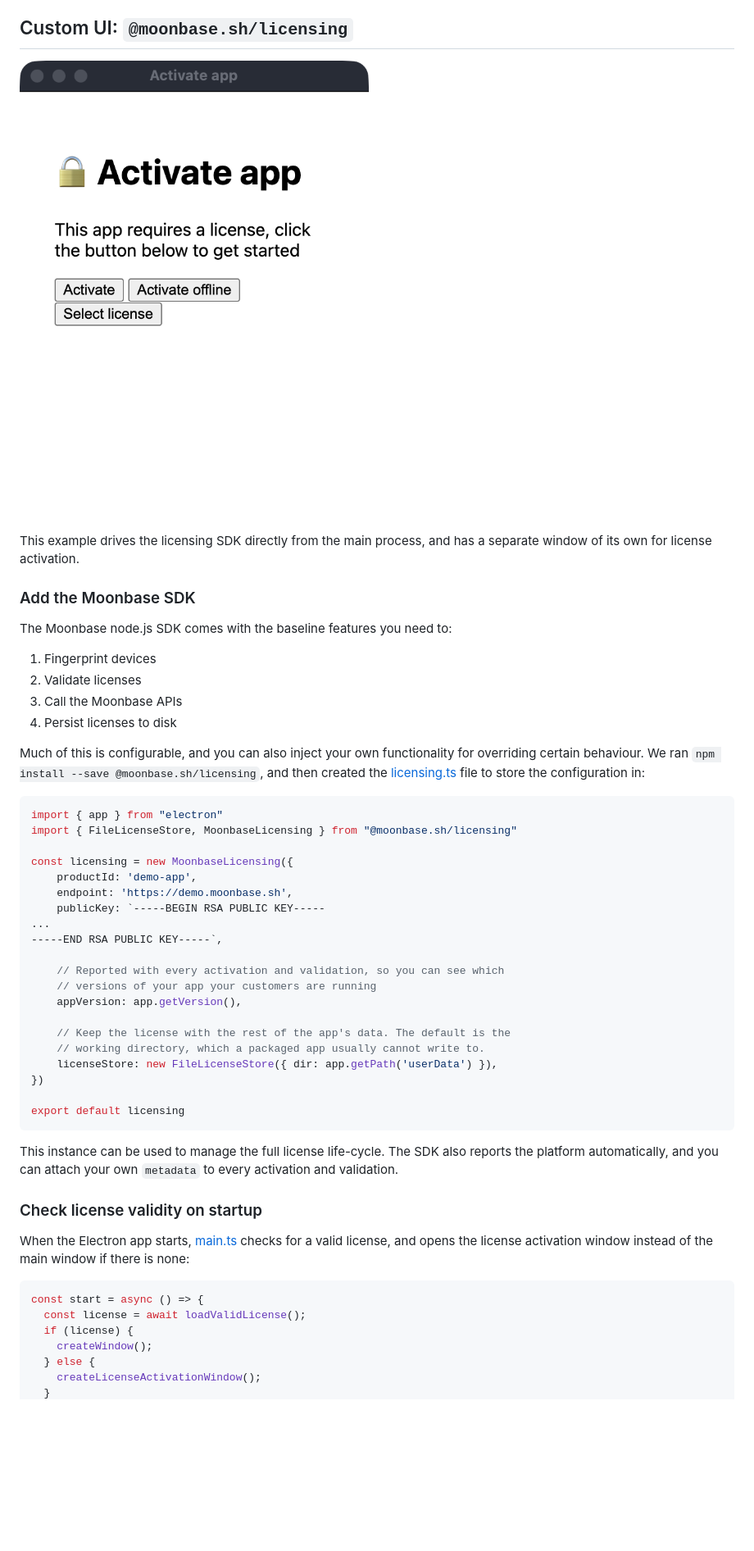
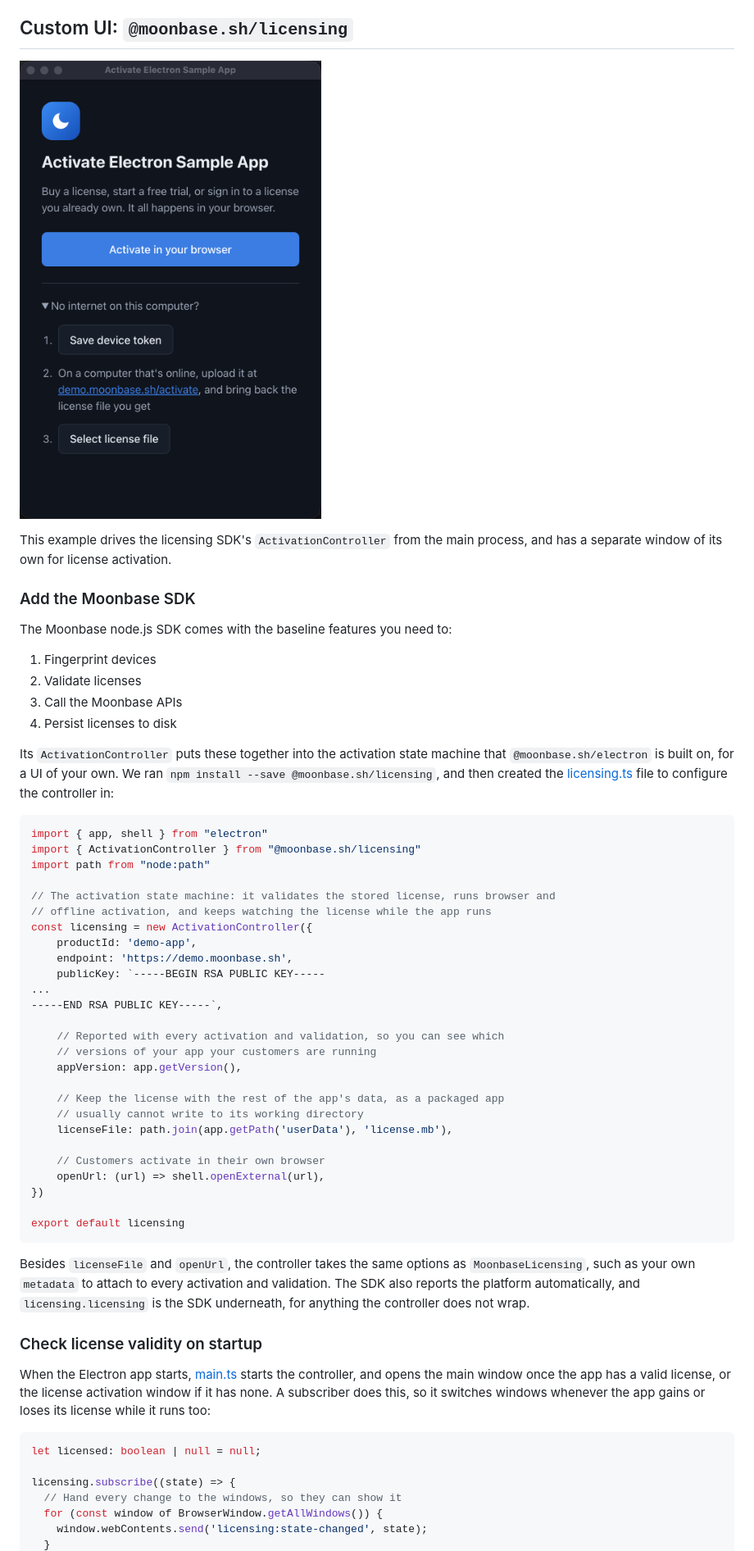
Before and after one commit to Moonbase-sh/electron-sample-app, a Markdown page: README.md, the part around one of its changes. Shown at 82% size. Rendered like a GitHub page; pictures changed too: docs/custom-ui.png; blank space fills up the shorter version.

````diff
--- a/README.md
+++ b/README.md
@@ -133,7 +133,7 @@ If the UI is missing, `moonbase.start()` throws and names the folder it looked i
 
 ![The custom license activation window](./docs/custom-ui.png)
 
-This example drives the licensing SDK directly from the main process, and has a separate window of its own for license activation.
+This example drives the licensing SDK's `ActivationController` from the main process, and has a separate window of its own for license activation.
 
 ### Add the Moonbase SDK
 
@@ -144,14 +144,17 @@ The Moonbase node.js SDK comes with the baseline features you need to:
 3. Call the Moonbase APIs
 4. Persist licenses to disk
 
-Much of this is configurable, and you can also inject your own functionality for overriding certain behaviour.
-We ran `npm install --save @moonbase.sh/licensing`, and then created the [licensing.ts](./custom-ui/src/licensing.ts) file to store the configuration in:
+Its `ActivationController` puts these together into the activation state machine that `@moonbase.sh/electron` is built on, for a UI of your own.
+We ran `npm install --save @moonbase.sh/licensing`, and then created the [licensing.ts](./custom-ui/src/licensing.ts) file to configure the controller in:
 
 ```ts
-import { app } from "electron"
-import { FileLicenseStore, MoonbaseLicensing } from "@moonbase.sh/licensing"
+import { app, shell } from "electron"
+import { ActivationController } from "@moonbase.sh/licensing"
+import path from "node:path"
 
-const licensing = new MoonbaseLicensing({
+// The activation state machine: it validates the stored license, runs browser and
+// offline activation, and keeps watching the license while the app runs
+const licensing = new ActivationController({
     productId: 'demo-app',
     endpoint: 'https://demo.moonbase.sh',
     publicKey: `-----BEGIN RSA PUBLIC KEY-----
@@ -162,26 +165,30 @@ const licensing = new MoonbaseLicensing({
     // versions of your app your customers are running
     appVersion: app.getVersion(),
 
-    // Keep the license with the rest of the app's data. The default is the
-    // working directory, which a packaged app usually cannot write to.
-    licenseStore: new FileLicenseStore({ dir: app.getPath('userData') }),
+    // Keep the license with the rest of the app's data, as a packaged app
+    // usually cannot write to its working directory
+    licenseFile: path.join(app.getPath('userData'), 'license.mb'),
+
+    // Customers activate in their own browser
+    openUrl: (url) => shell.openExternal(url),
 })
 
 export default licensing
 ```
 
-This instance can be used to manage the full license life-cycle.
-The SDK also reports the platform automatically, and you can attach your own `metadata` to every activation and validation.
+Besides `licenseFile` and `openUrl`, the controller takes the same options as `MoonbaseLicensing`, such as your own `metadata` to attach to every activation and validation.
+The SDK also reports the platform automatically, and `licensing.licensing` is the SDK underneath, for anything the controller does not wrap.
 
 ### Check license validity on startup
 
-When the Electron app starts, [main.ts](./custom-ui/src/main.ts) checks for a valid license, and opens the license activation window instead of the main window if there is none:
+When the Electron app starts, [main.ts](./custom-ui/src/main.ts) starts the controller, and opens the main window once the app has a valid license, or the license activation window if it has none.
+A subscriber does this, so it switches windows whenever the app gains or loses its license while it runs too:
 
 ```ts
-const start = async () => {
-  const license = await loadValidLicense();
-  if (license) {
-    createWindow();
-  } else {
-    createLicenseActivationWindow();
+let licensed: boolean | null = null;
+
+licensing.subscribe((state) => {
+  // Hand every change to the windows, so they can show it
+  for (const window of BrowserWindow.getAllWindows()) {
+    window.webContents.send('licensing:state-changed', state);
   }
````
Also changed, not shown: other parts of README.md (+39 -36 lines), 12 other files.
